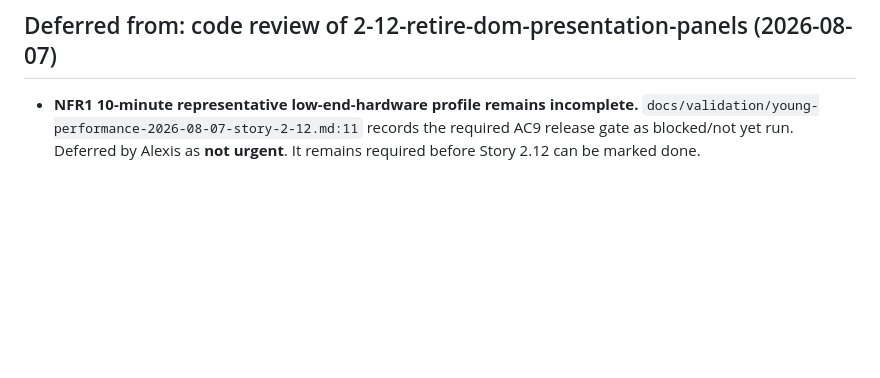
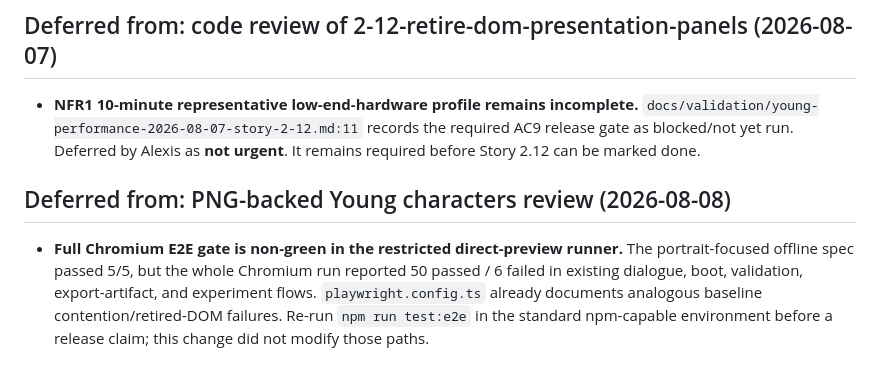
Before and after one commit to akartmann/Quantique, a Markdown page: _bmad-output/implementation-artifacts/deferred-work.md, the part around the change. Rendered like a GitHub page; blank space fills up the shorter version.

```diff
--- a/_bmad-output/implementation-artifacts/deferred-work.md
+++ b/_bmad-output/implementation-artifacts/deferred-work.md
@@ -136,3 +136,7 @@ The current `_bmad-output/planning-artifacts/epics.md` FR coverage map still con
 ## Deferred from: code review of 2-12-retire-dom-presentation-panels (2026-08-07)
 
 - **NFR1 10-minute representative low-end-hardware profile remains incomplete.** `docs/validation/young-performance-2026-08-07-story-2-12.md:11` records the required AC9 release gate as blocked/not yet run. Deferred by Alexis as **not urgent**. It remains required before Story 2.12 can be marked done.
+
+## Deferred from: PNG-backed Young characters review (2026-08-08)
+
+- **Full Chromium E2E gate is non-green in the restricted direct-preview runner.** The portrait-focused offline spec passed 5/5, but the whole Chromium run reported 50 passed / 6 failed in existing dialogue, boot, validation, export-artifact, and experiment flows. `playwright.config.ts` already documents analogous baseline contention/retired-DOM failures. Re-run `npm run test:e2e` in the standard npm-capable environment before a release claim; this change did not modify those paths.
```
Also changed, not shown: _bmad-output/implementation-artifacts/spec-png-backed-young-characters.md (added, +129 -0 lines).
